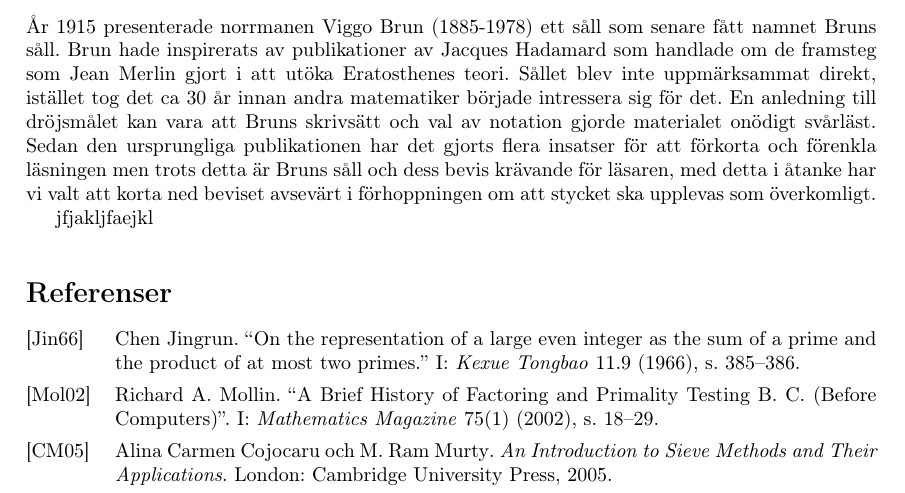
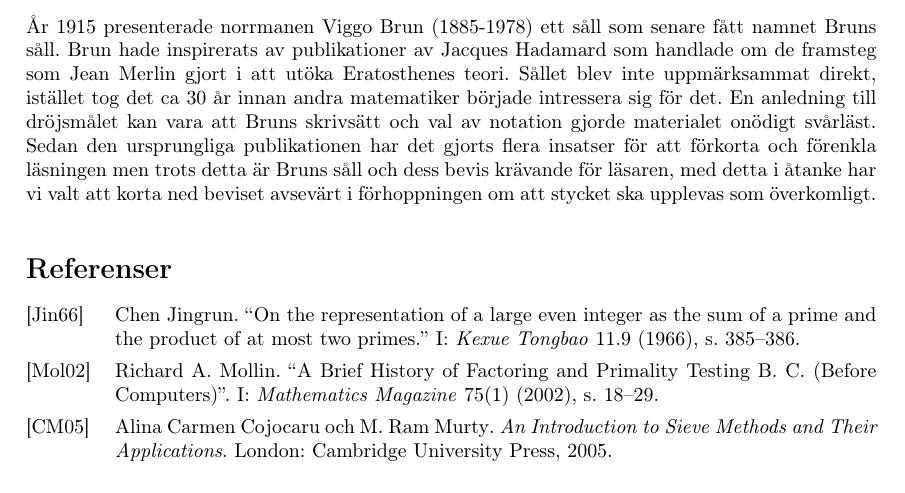
Before and after one commit to ElComadore/Matematiska-S-ll, a LaTeX paper (main.tex, which reads nils/brun.tex): part of page 12 of 12, cut so that both start at the same text. Compiled offline with pdfLaTeX.

Commit message:
Removed a line

```diff
--- a/nils/brun.tex
+++ b/nils/brun.tex
@@ -1,5 +1,3 @@
 % Skrivet av Nils
 
 År 1915 presenterade norrmanen Viggo Brun (1885-1978) ett såll som senare fått namnet Bruns såll. Brun hade inspirerats av publikationer av Jacques Hadamard som handlade om de framsteg som Jean Merlin gjort i att utöka Eratosthenes teori. Sållet blev inte uppmärksammat direkt, istället tog det ca 30 år innan andra matematiker började intressera sig för det. En anledning till dröjsmålet kan vara att Bruns skrivsätt och val av notation gjorde materialet onödigt svårläst. Sedan den ursprungliga publikationen har det gjorts flera insatser för att förkorta och förenkla läsningen men trots detta är Bruns såll och dess bevis krävande för läsaren, med detta i åtanke har vi valt att korta ned beviset avsevärt i förhoppningen om att stycket ska upplevas som överkomligt.
-
-jfjakljfaejkl
```
